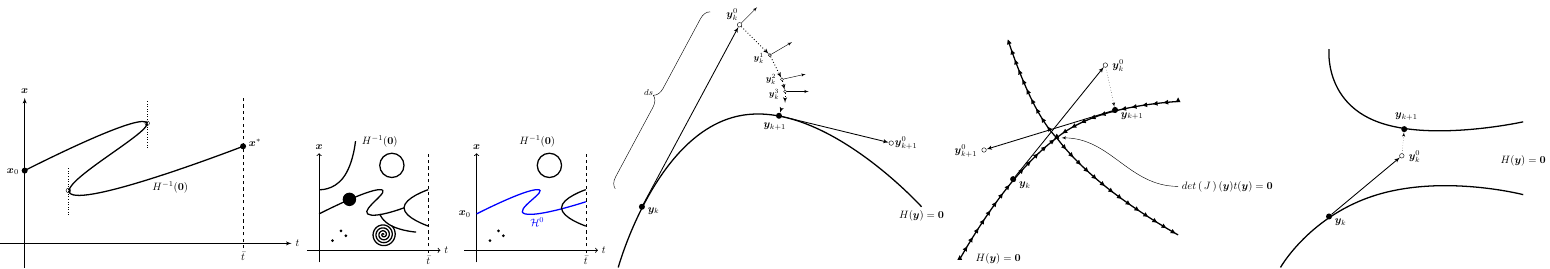
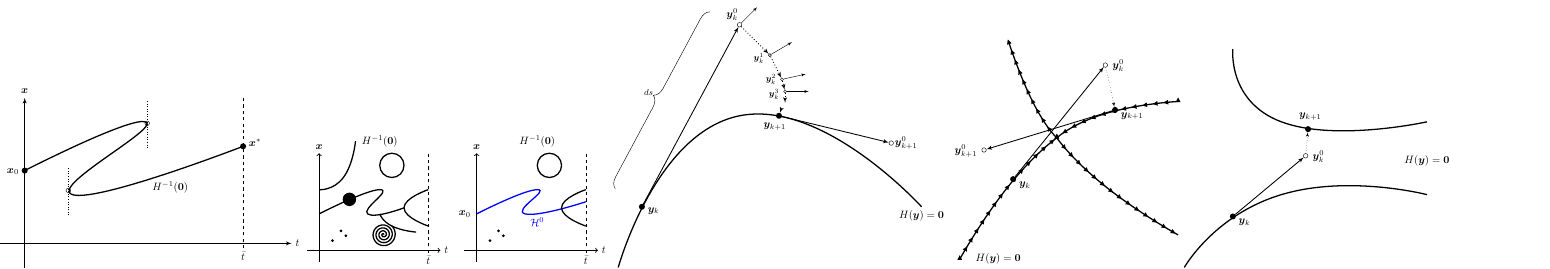
Before and after one commit to seibelsh/sgamesolver, a LaTeX figure (docs/source/img/tikz.tex): the whole page. Compiled offline with pdfLaTeX; TikZ figures are drawn from their code, not taken from saved files.

Commit message:
finished first version of "how the solver works"

```diff
--- a/docs/source/img/tikz.tex
+++ b/docs/source/img/tikz.tex
@@ -127,7 +128,7 @@
 	\draw[very thick,decoration=triangles,postaction={draw,decorate}] plot [smooth, tension=1] coordinates {(4,5) (3,6.5) (2,9)};
 	\draw[very thick,decoration=triangles,postaction={draw,decorate}] plot [smooth, tension=1] coordinates {(4,5) (6,3) (9,1)};
 	\node[right] at (0.5,0) {$H(\boldsymbol{y})=\boldsymbol{0}$};
-	\draw[->] (9,3) node[right] {$det\begin{pmatrix}J(\boldsymbol{y})\\t(\boldsymbol{y})\end{pmatrix}=\boldsymbol{0}$} to[out=180,in=0] +(-4.8,+2);
+	%\draw[->] (9,3) node[right] {$det\begin{pmatrix}J(\boldsymbol{y})\\t(\boldsymbol{y})\end{pmatrix}=\boldsymbol{0}$} to[out=180,in=0] +(-4.8,+2);
 	%% define points
 	\node (yi) at (2.2,3.3) [p1, label={[below right,xshift=2pt,yshift=-2pt] $\boldsymbol{y}_k$}] {};
 	\node (yi0) at (6,8) [p2, label={[right,xshift=3pt,yshift=-3pt] $\boldsymbol{y}_k^0$}] {};
```
Also changed, not shown: docs/source/img/tikz-figure4.pdf, docs/source/img/tikz-figure4.svg, docs/source/img/tikz.pdf, docs/source/img/tikz.svg, docs/source/img/tikz.tex (1 more changed lines), 5 other files.
